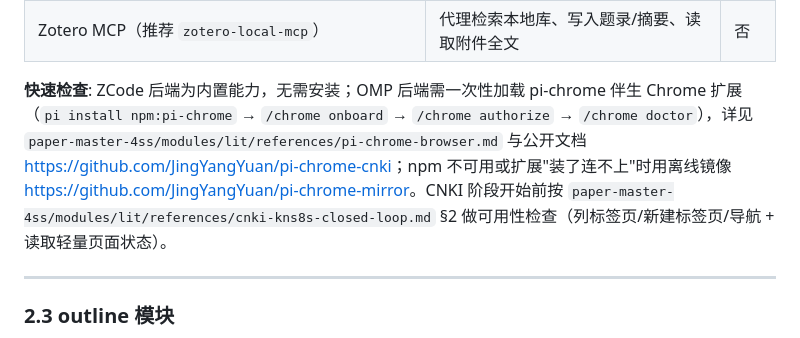
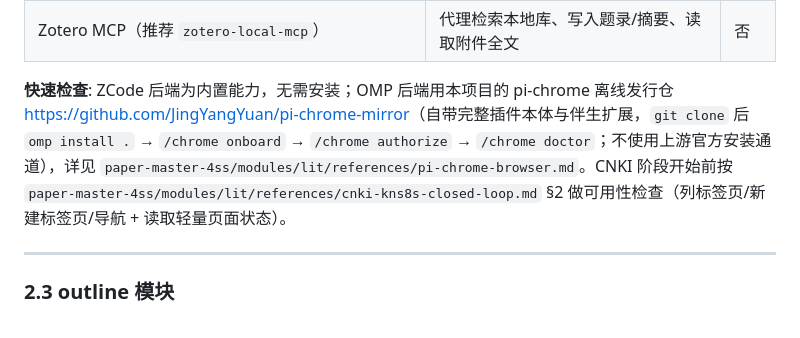
Before and after one commit to JingYangYuan/paper-analysis-4ss, a Markdown page: references/install-dependencies.md, the part around the change. Drawn GitHub-style.

Commit message:
sync: 重导独立包与 pi-chrome 离线发行仓（github.com/JingYangYuan/pi-chrome-mirror）

```diff
--- a/references/install-dependencies.md
+++ b/references/install-dependencies.md
@@ -44,7 +44,7 @@ python3 paper-master-4ss/modules/design/scripts/frame_locator.py --help
 | Zotero MCP（推荐 `zotero-local-mcp`） | 代理检索本地库、写入题录/摘要、读取附件全文 | 否 |
 
 **快速检查**:
-ZCode 后端为内置能力，无需安装；OMP 后端需一次性加载 pi-chrome 伴生 Chrome 扩展（`pi install npm:pi-chrome` → `/chrome onboard` → `/chrome authorize` → `/chrome doctor`），详见 `paper-master-4ss/modules/lit/references/pi-chrome-browser.md` 与公开文档 <https://github.com/JingYangYuan/pi-chrome-cnki>；npm 不可用或扩展"装了连不上"时用离线镜像 <https://github.com/JingYangYuan/pi-chrome-mirror>。CNKI 阶段开始前按 `paper-master-4ss/modules/lit/references/cnki-kns8s-closed-loop.md` §2 做可用性检查（列标签页/新建标签页/导航 + 读取轻量页面状态）。
+ZCode 后端为内置能力，无需安装；OMP 后端用本项目的 pi-chrome 离线发行仓 <https://github.com/JingYangYuan/pi-chrome-mirror>（自带完整插件本体与伴生扩展，`git clone` 后 `omp install .` → `/chrome onboard` → `/chrome authorize` → `/chrome doctor`；不使用上游官方安装通道），详见 `paper-master-4ss/modules/lit/references/pi-chrome-browser.md`。CNKI 阶段开始前按 `paper-master-4ss/modules/lit/references/cnki-kns8s-closed-loop.md` §2 做可用性检查（列标签页/新建标签页/导航 + 读取轻量页面状态）。
 
 ---
 
```
Also changed, not shown: references/agent-software-adapters.md (+1 -1 lines).
